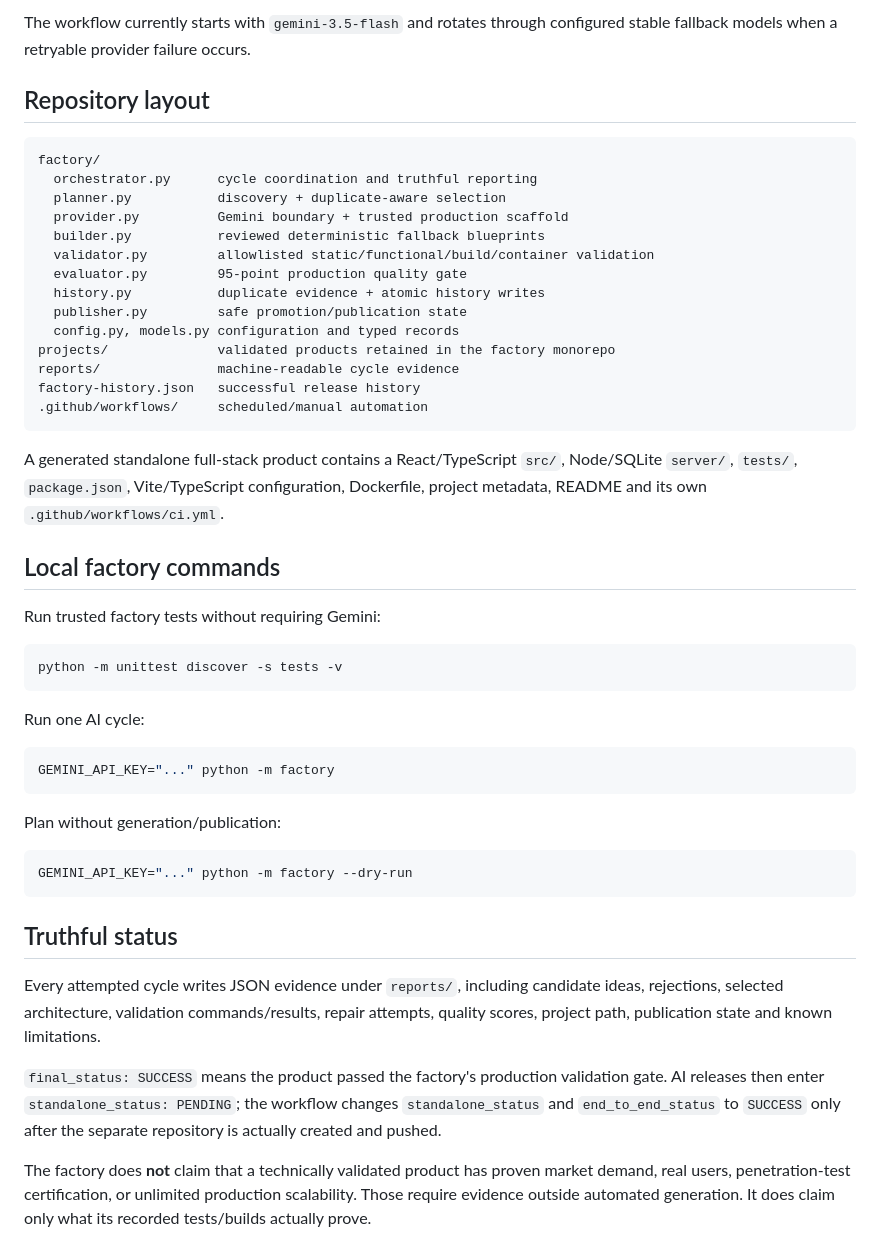
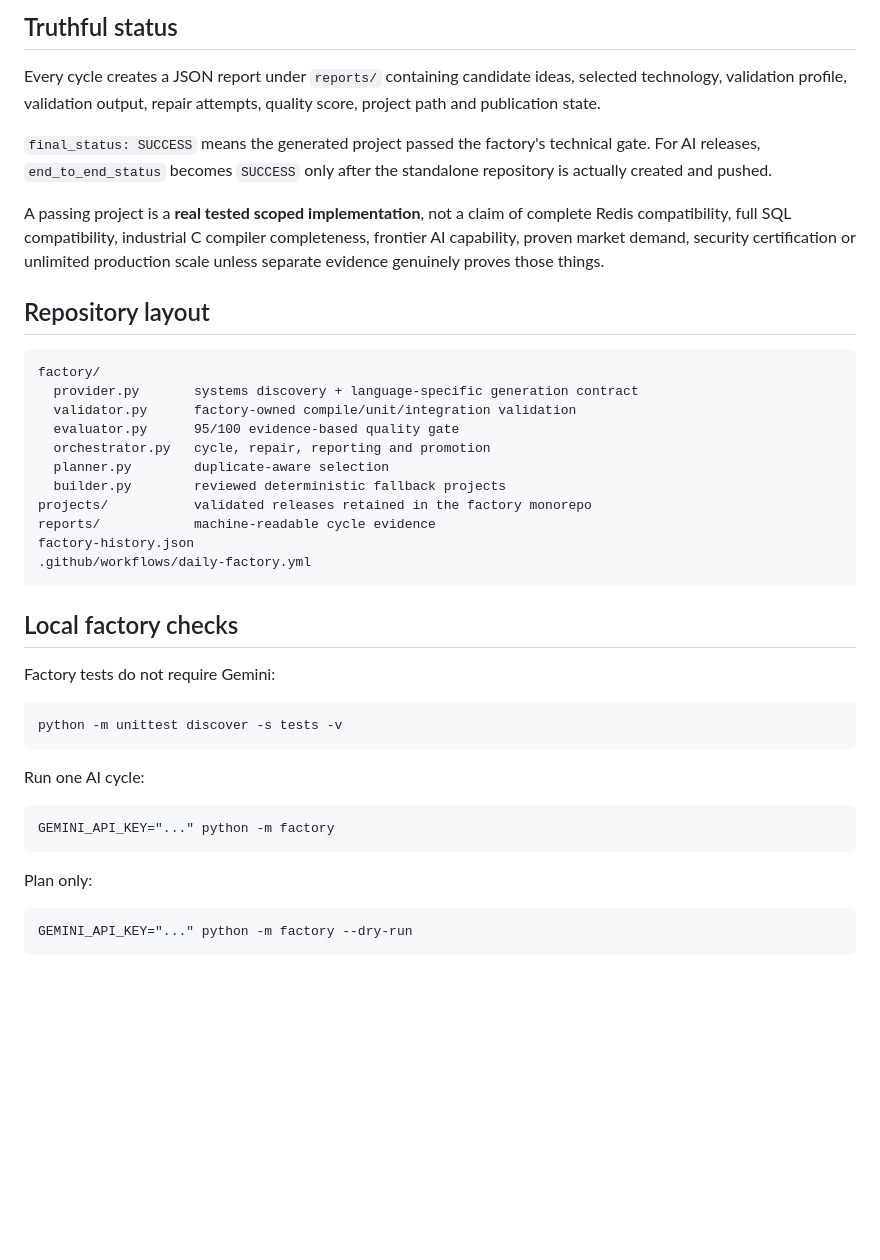
Before and after one commit to Debrajdutta-Developer/Chatgpt-i-system-, a Markdown page: README.md, the part around one of its changes. Rendered like a GitHub page; blank space fills up the shorter version.

````diff
--- a/README.md
+++ b/README.md
@@ -94,30 +142,31 @@ Never commit either value. `GEMINI_API_KEY` is supplied only to the Gemini facto
 
-The workflow currently starts with `gemini-3.5-flash` and rotates through configured stable fallback models when a retryable provider failure occurs.
+## Truthful status
+
+Every cycle creates a JSON report under `reports/` containing candidate ideas, selected technology, validation profile, validation output, repair attempts, quality score, project path and publication state.
+
+`final_status: SUCCESS` means the generated project passed the factory's technical gate. For AI releases, `end_to_end_status` becomes `SUCCESS` only after the standalone repository is actually created and pushed.
+
+A passing project is a **real tested scoped implementation**, not a claim of complete Redis compatibility, full SQL compatibility, industrial C compiler completeness, frontier AI capability, proven market demand, security certification or unlimited production scale unless separate evidence genuinely proves those things.
 
 ## Repository layout
 
 ```text
 factory/
-  orchestrator.py      cycle coordination and truthful reporting
-  planner.py           discovery + duplicate-aware selection
-  provider.py          Gemini boundary + trusted production scaffold
-  builder.py           reviewed deterministic fallback blueprints
-  validator.py         allowlisted static/functional/build/container validation
-  evaluator.py         95-point production quality gate
-  history.py           duplicate evidence + atomic history writes
-  publisher.py         safe promotion/publication state
-  config.py, models.py configuration and typed records
-projects/              validated products retained in the factory monorepo
-reports/               machine-readable cycle evidence
-factory-history.json   successful release history
-.github/workflows/     scheduled/manual automation
+  provider.py       systems discovery + language-specific generation contract
+  validator.py      factory-owned compile/unit/integration validation
+  evaluator.py      95/100 evidence-based quality gate
+  orchestrator.py   cycle, repair, reporting and promotion
+  planner.py        duplicate-aware selection
+  builder.py        reviewed deterministic fallback projects
+projects/           validated releases retained in the factory monorepo
+reports/            machine-readable cycle evidence
+factory-history.json
+.github/workflows/daily-factory.yml
 ```
 
-A generated standalone full-stack product contains a React/TypeScript `src/`, Node/SQLite `server/`, `tests/`, `package.json`, Vite/TypeScript configuration, Dockerfile, project metadata, README and its own `.github/workflows/ci.yml`.
+## Local factory checks
 
-## Local factory commands
-
-Run trusted factory tests without requiring Gemini:
+Factory tests do not require Gemini:
 
 ```bash
 python -m unittest discover -s tests -v
@@ -129,16 +178,8 @@ Run one AI cycle:
 GEMINI_API_KEY="..." python -m factory
 ```
 
-Plan without generation/publication:
+Plan only:
 
 ```bash
 GEMINI_API_KEY="..." python -m factory --dry-run
 ```
-
-## Truthful status
-
-Every attempted cycle writes JSON evidence under `reports/`, including candidate ideas, rejections, selected architecture, validation commands/results, repair attempts, quality scores, project path, publication state and known limitations.
-
-`final_status: SUCCESS` means the product passed the factory's production validation gate. AI releases then enter `standalone_status: PENDING`; the workflow changes `standalone_status` and `end_to_end_status` to `SUCCESS` only after the separate repository is actually created and pushed.
-
-The factory does **not** claim that a technically validated product has proven market demand, real users, penetration-test certification, or unlimited production scalability. Those require evidence outside automated generation. It does claim only what its recorded tests/builds actually prove.
````
Also changed, not shown: other parts of README.md (+95 -47 lines).
